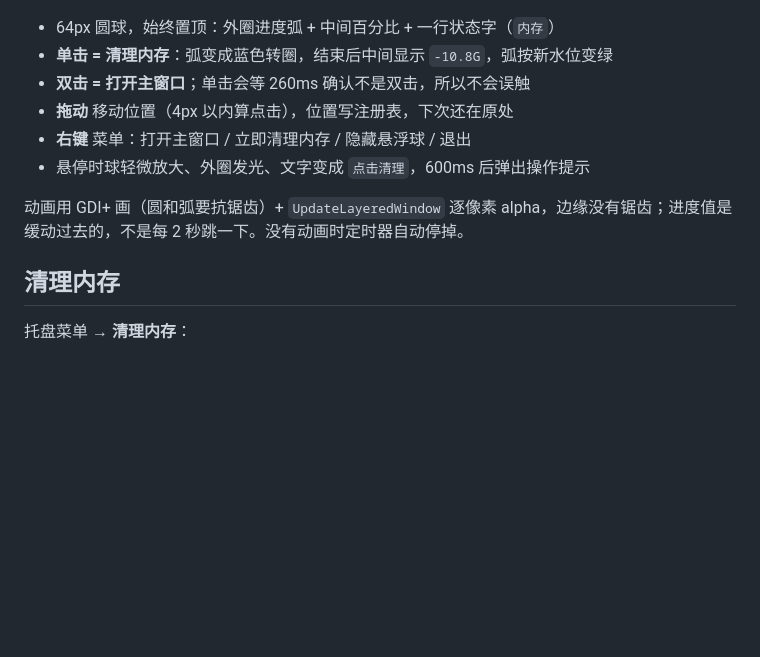
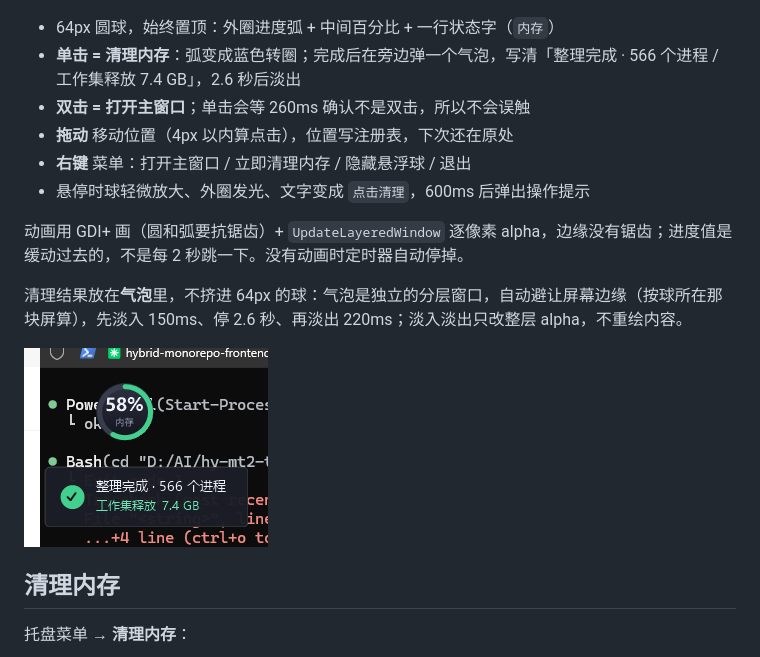
Before and after one commit to Wike-CHI/ai-task-manager, a Markdown page: README.md, the part around the change. Rendered like a GitHub page; pictures changed too: docs/toast.png (added); blank space fills up the shorter version.

Commit message:
feat: 清理结果改用气泡提示
- 球内不再塞结果文字，只保留百分比 + 一行状态
- 新增分层气泡窗：勾选图标 + 进程数 + 释放量，淡入/停留/淡出
- 气泡按球所在显示器的工作区避让边缘，拖动球或再次点击即收起
- 淡入淡出只改整层 alpha，不重绘内容

```diff
--- a/README.md
+++ b/README.md
@@ -124,13 +124,17 @@ Win10 上这几个属性不支持，调用直接失败——不会报错，标
 ![悬浮球](docs/ball.png)
 
 - 64px 圆球，始终置顶：外圈进度弧 + 中间百分比 + 一行状态字（`内存`）
-- **单击 = 清理内存**：弧变成蓝色转圈，结束后中间显示 `-10.8G`，弧按新水位变绿
+- **单击 = 清理内存**：弧变成蓝色转圈；完成后在旁边弹一个气泡，写清「整理完成 · 566 个进程 / 工作集释放 7.4 GB」，2.6 秒后淡出
 - **双击 = 打开主窗口**；单击会等 260ms 确认不是双击，所以不会误触
 - **拖动** 移动位置（4px 以内算点击），位置写注册表，下次还在原处
 - **右键** 菜单：打开主窗口 / 立即清理内存 / 隐藏悬浮球 / 退出
 - 悬停时球轻微放大、外圈发光、文字变成 `点击清理`，600ms 后弹出操作提示
 
 动画用 GDI+ 画（圆和弧要抗锯齿）+ `UpdateLayeredWindow` 逐像素 alpha，边缘没有锯齿；进度值是缓动过去的，不是每 2 秒跳一下。没有动画时定时器自动停掉。
+
+清理结果放在**气泡**里，不挤进 64px 的球：气泡是独立的分层窗口，自动避让屏幕边缘（按球所在那块屏算），先淡入 150ms、停 2.6 秒、再淡出 220ms；淡入淡出只改整层 alpha，不重绘内容。
+
+![清理完成气泡](docs/toast.png)
 
 ## 清理内存
 
```
Also changed, not shown: 1 other file.
